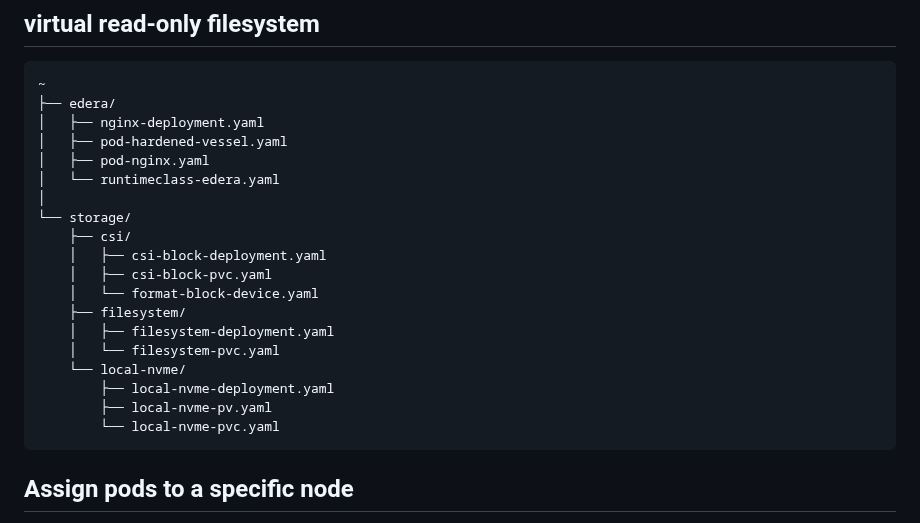
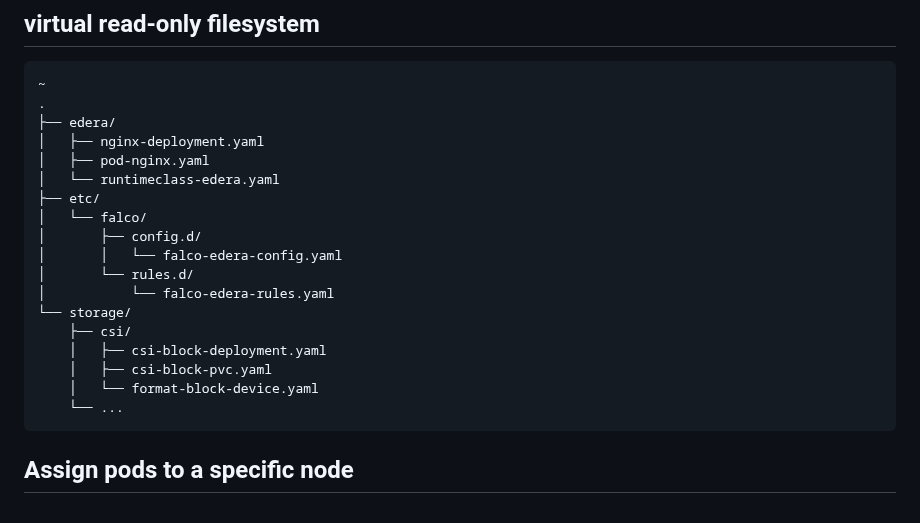
Before and after one commit to ndouglas-edera/my-webernetes-demo, a Markdown page: README.md, the part around the change. Rendered like a GitHub page.

Commit message:
Working on cleaner commands for fs interaction
Need to visualise the tree filesystem

````diff
--- a/README.md
+++ b/README.md
@@ -26,24 +26,23 @@ This project is a port of a specific subset of the Kubernetes project to make it
 
 ```
 ~
+.
 ├── edera/
 │   ├── nginx-deployment.yaml
-│   ├── pod-hardened-vessel.yaml
 │   ├── pod-nginx.yaml
 │   └── runtimeclass-edera.yaml
-│
+├── etc/
+│   └── falco/
+│       ├── config.d/
+│       │   └── falco-edera-config.yaml
+│       └── rules.d/
+│           └── falco-edera-rules.yaml
 └── storage/
     ├── csi/
     │   ├── csi-block-deployment.yaml
     │   ├── csi-block-pvc.yaml
     │   └── format-block-device.yaml
-    ├── filesystem/
-    │   ├── filesystem-deployment.yaml
-    │   └── filesystem-pvc.yaml
-    └── local-nvme/
-        ├── local-nvme-deployment.yaml
-        ├── local-nvme-pv.yaml
-        └── local-nvme-pvc.yaml
+    └── ...
 ```
 
 ## Assign pods to a specific node
````
